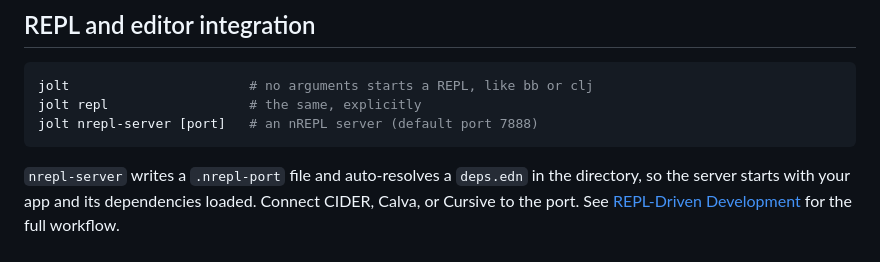
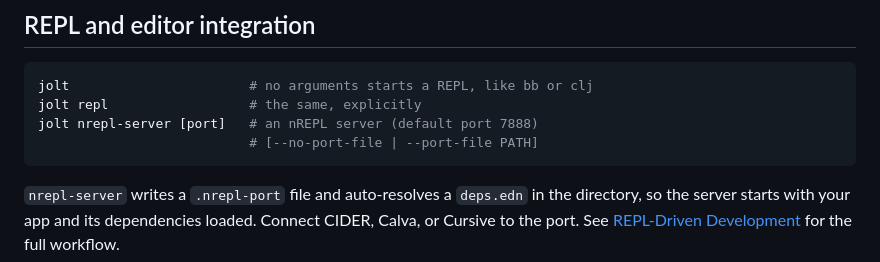
Before and after one commit to jolt-lang/jolt-lang.github.io, a Markdown page: resources/md/getting-started.md, the part around the change. Rendered like a GitHub page.

````diff
--- a/resources/md/getting-started.md
+++ b/resources/md/getting-started.md
@@ -395,6 +395,7 @@ Unreached code that uses `resolve` is fine; it's shaken away like anything else
 jolt                       # no arguments starts a REPL, like bb or clj
 jolt repl                  # the same, explicitly
 jolt nrepl-server [port]   # an nREPL server (default port 7888)
+                           # [--no-port-file | --port-file PATH]
 ```
 
 `nrepl-server` writes a `.nrepl-port` file and auto-resolves a `deps.edn` in the directory, so the server starts with your app and its dependencies loaded. Connect CIDER, Calva, or Cursive to the port. See [REPL-Driven Development](/docs/repl-driven-development.html) for the full workflow.
````
Also changed, not shown: resources/md/repl-driven-development.md (+8 -1 lines).
